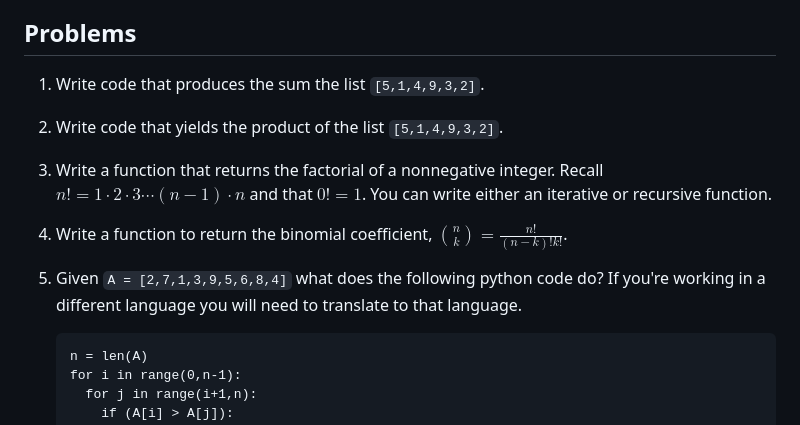
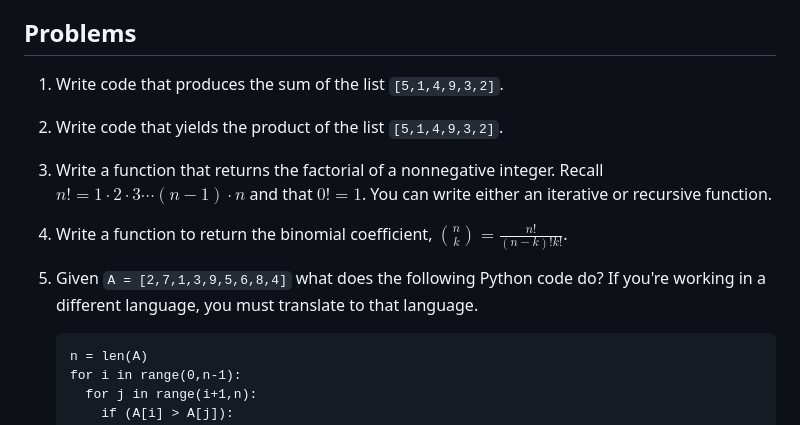
Before and after one commit to jamesquinlan/discrete-math, a Markdown page: labs/L2.md, the part around the change printed below. Rendered like a GitHub page.

````diff
--- a/labs/L2.md
+++ b/labs/L2.md
@@ -18,13 +18,13 @@ September 6, 2023<br>
 
 ## Problems
 
-1. Write code that produces the sum the list `[5,1,4,9,3,2]`.
+1. Write code that produces the sum of the list `[5,1,4,9,3,2]`.
 
 1. Write code that yields the product of the list `[5,1,4,9,3,2]`.
 2. Write a function that returns the factorial of a nonnegative integer.  Recall $n! = 1 \cdot 2 \cdot 3 \cdots (n-1) \cdot n$ and that $0! = 1$.  You can write either an iterative or recursive function.
 3. Write a function to return the binomial coefficient, $\binom{n}{k} = \frac{n!}{(n-k)! k!}$.
 
-1. Given `A = [2,7,1,3,9,5,6,8,4]` what does the following python code do?  If you're working in a different language you will need to translate to that language.
+1. Given `A = [2,7,1,3,9,5,6,8,4]` what does the following Python code do?  If you're working in a different language, you must translate to that language.
 
 	```
 	n = len(A)
````
Also changed, not shown: other parts of labs/L2.md (+5 -4 lines).
